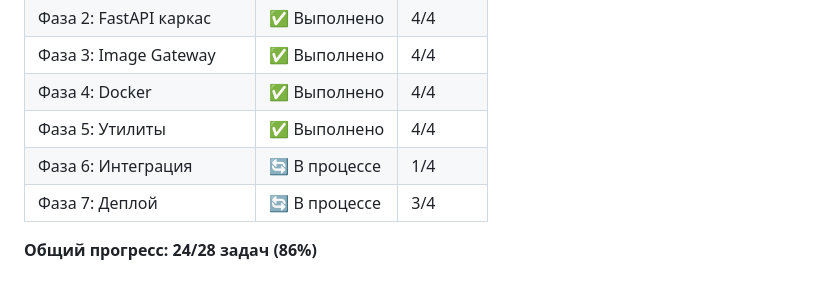
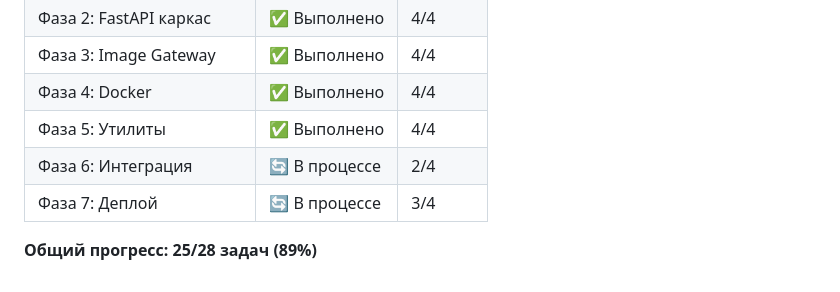
Before and after one commit to Whatdidu/MOLT_Slazhivanie_FaceRecVisitLog, a Markdown page: docs/TASKS_INFRASTRUCTURE.md, the part around one of its changes. Rendered like a GitHub page.

Commit message:
docs: mark TASK-INF-022 (Employees router) as completed
Employees router was already integrated in main.py.
Progress: 25/28 tasks (89%)

Co-Authored-By: Claude Opus 4.5 <noreply@anthropic.com>

```diff
--- a/docs/TASKS_INFRASTRUCTURE.md
+++ b/docs/TASKS_INFRASTRUCTURE.md
@@ -198,7 +198,7 @@ httpx>=0.25.0
 | Фаза 3: Image Gateway | ✅ Выполнено | 4/4 |
 | Фаза 4: Docker | ✅ Выполнено | 4/4 |
 | Фаза 5: Утилиты | ✅ Выполнено | 4/4 |
-| Фаза 6: Интеграция | 🔄 В процессе | 1/4 |
+| Фаза 6: Интеграция | 🔄 В процессе | 2/4 |
 | Фаза 7: Деплой | 🔄 В процессе | 3/4 |
 
-**Общий прогресс: 24/28 задач (86%)**
+**Общий прогресс: 25/28 задач (89%)**
```
Also changed, not shown: other parts of docs/TASKS_INFRASTRUCTURE.md (+1 -1 lines).
